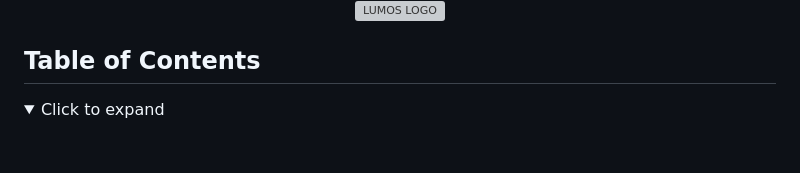
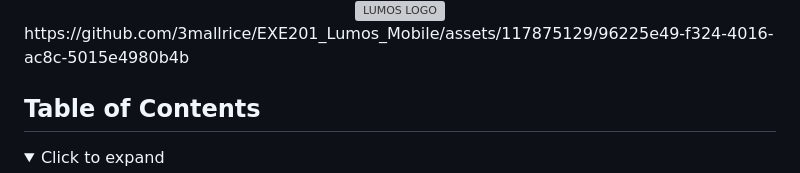
Before and after one commit to 3mallrice/EXE201_Lumos_Mobile, a Markdown page: README.md, the part around the change printed below. Drawn GitHub-style; folded sections open; blank space fills up the shorter version; grey boxes are pictures that could not be loaded.

```diff
--- a/README.md
+++ b/README.md
@@ -13,7 +13,7 @@ A Mobile App of Lumos for Member
     <img src="https://github.com/3mallrice/EXE201_Lumos_Mobile/blob/main/assets/img/logo1.png" alt="LUMOS LOGO"/>
 </div>
 <div>
-
+    https://github.com/3mallrice/EXE201_Lumos_Mobile/assets/117875129/96225e49-f324-4016-ac8c-5015e4980b4b
 </div>
 
 ## Table of Contents
```
Also changed, not shown: other parts of README.md (+2 -2 lines).
